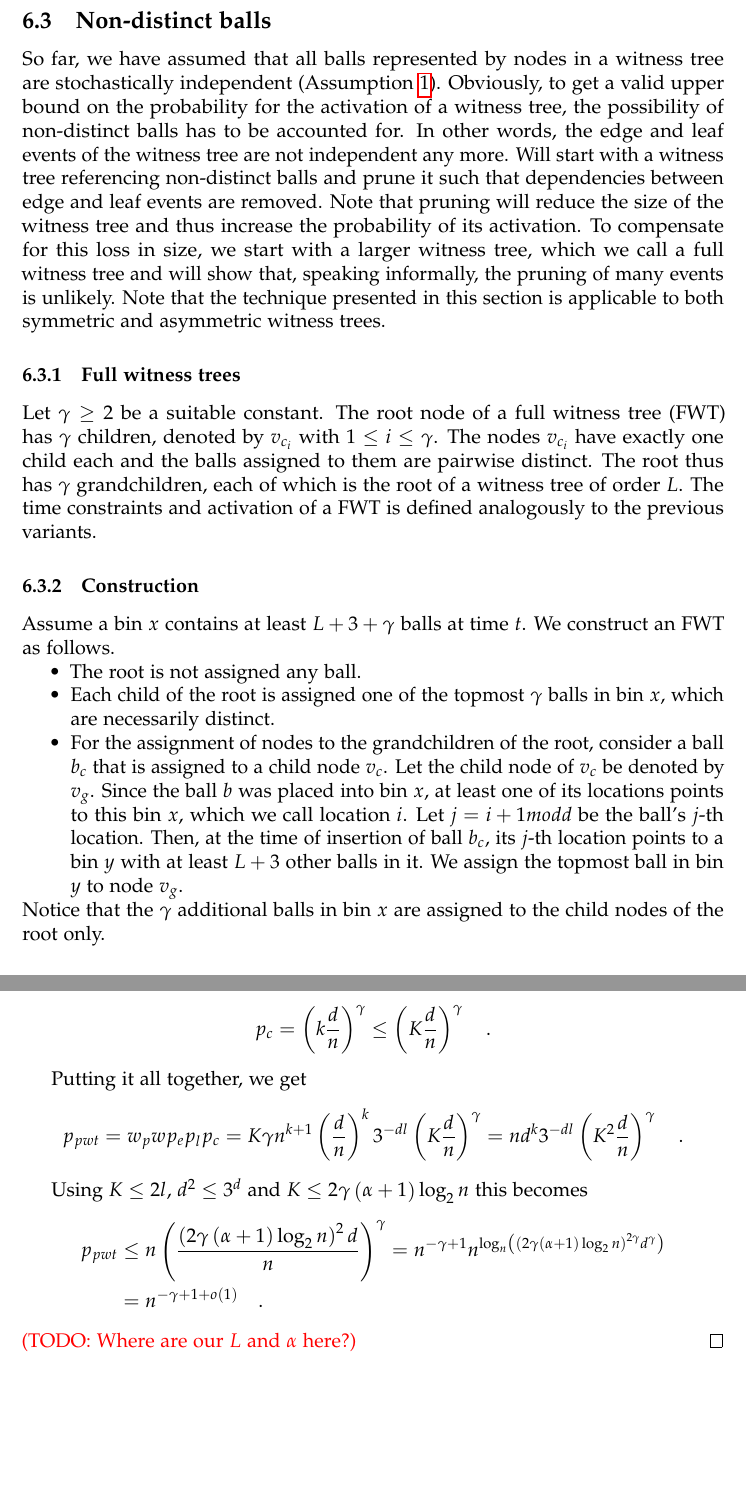
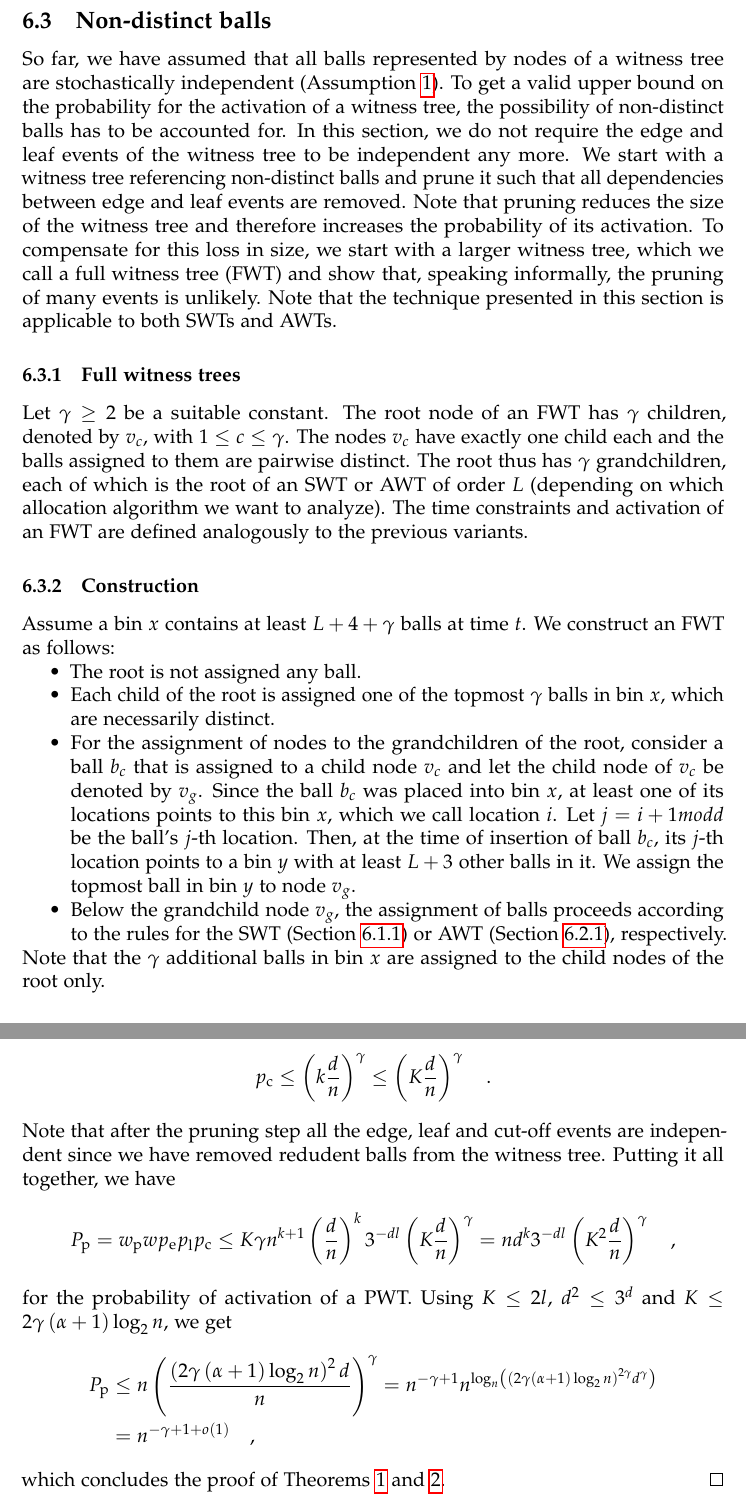
Before and after one commit to mortyma/Seminar2, a LaTeX paper (article/article.tex): two parts of pages 14 and 16 of 19, joined at a grey line, cut so that both start at the same text, the shorter picture padded with empty space. Compiled offline with pdfLaTeX.

Commit message:
improve proof 3

```diff
--- a/article/article.tex
+++ b/article/article.tex
@@ -411,21 +411,22 @@ thus proving Theorem~\ref{theorem:aglm}, under Assumption~\ref{assumption:indepe
 
 \subsection{Non-distinct balls}
 \label{sec:analysis:nondistinctBalls}
-So far, we have assumed that all balls represented by nodes in a witness tree are stochastically independent (Assumption~\ref{assumption:independence}). Obviously, to get a valid upper bound on the probability for the activation of a witness tree, the possibility of non-distinct balls has to be accounted for. In other words, the edge and leaf events of the witness tree are not independent any more. Will start with a witness tree referencing non-distinct balls and prune it such that dependencies between edge and leaf events are removed. Note that pruning will reduce the size of the witness tree and thus increase the probability of its activation. To compensate for this loss in size, we start with a larger witness tree, which we call a full witness tree and will show that, speaking informally, the pruning of many events is unlikely. Note that the technique presented in this section is applicable to both symmetric and asymmetric witness trees.
+So far, we have assumed that all balls represented by nodes of a witness tree are stochastically independent (Assumption~\ref{assumption:independence}). To get a valid upper bound on the probability for the activation of a witness tree, the possibility of non-distinct balls has to be accounted for. In this section, we do not require the edge and leaf events of the witness tree to be independent any more. We start with a witness tree referencing non-distinct balls and prune it such that all dependencies between edge and leaf events are removed. Note that pruning reduces the size of the witness tree and therefore increases the probability of its activation. To compensate for this loss in size, we start with a larger witness tree, which we call a full witness tree (FWT) and show that, speaking informally, the pruning of many events is unlikely. Note that the technique presented in this section is applicable to both SWTs and AWTs.
 
 \subsubsection{Full witness trees}
 \label{sec:analysis:FullWT}
-Let $\gamma \geq 2$ be a suitable constant. The root node of a full witness tree (FWT) has $\gamma$ children, denoted by $v_{c_i}$ with $1\leq i \leq \gamma$. The nodes $v_{c_i}$ have exactly one child each and the balls assigned to them are pairwise distinct. The root thus has $\gamma$ grandchildren, each of which is the root of a witness tree of order $L$. The time constraints and activation of a FWT is defined analogously to the previous variants.
+Let $\gamma \geq 2$ be a suitable constant. The root node of an FWT has $\gamma$ children, denoted by $v_c$, with $1\leq c \leq \gamma$. The nodes $v_c$ have exactly one child each and the balls assigned to them are pairwise distinct. The root thus has $\gamma$ grandchildren, each of which is the root of an SWT or AWT of order $L$ (depending on which allocation algorithm we want to analyze). The time constraints and activation of an FWT are defined analogously to the previous variants.
 
 \subsubsection{Construction}
 \label{sec:analysis:constructionFullWT}
-Assume a bin $x$ contains at least $L+3+\gamma$ balls at time $t$. We construct an FWT as follows.
+Assume a bin $x$ contains at least $L+4+\gamma$ balls at time $t$. We construct an FWT as follows:
 \begin{compactitem}
 \item The root is not assigned any ball.
 \item Each child of the root is assigned one of the topmost $\gamma$ balls in bin $x$, which are necessarily distinct.
-\item For the assignment of nodes to the grandchildren of the root, consider a ball $b_c$ that is assigned to a child node $v_c$. Let the child node of $v_c$ be denoted by $v_g$. Since the ball $b$ was placed into bin $x$, at least one of its locations points to this bin $x$, which we call location $i$. Let $j = i+1 mod d$ be the ball's $j$-th location. Then, at the time of insertion of ball $b_c$, its $j$-th location points to a bin $y$ with at least $L+3$ other balls in it. We assign the topmost ball in bin $y$ to node $v_g$.
+\item For the assignment of nodes to the grandchildren of the root, consider a ball $b_c$ that is assigned to a child node $v_c$ and let the child node of $v_c$ be denoted by $v_g$. Since the ball $b_c$ was placed into bin $x$, at least one of its locations points to this bin $x$, which we call location $i$. Let $j = i+1 mod d$ be the ball's $j$-th location. Then, at the time of insertion of ball $b_c$, its $j$-th location points to a bin $y$ with at least $L+3$ other balls in it. We assign the topmost ball in bin $y$ to node $v_g$.
+\item Below the grandchild node $v_g$, the assignment of balls proceeds according to the rules for the SWT (Section~\ref{sec:analysis:definitionSymWT}) or AWT (Section~\ref{sec:analysis:definitionAsymWT}), respectively.
 \end{compactitem}
-Notice that the $\gamma$ additional balls in bin $x$ are assigned to the child nodes of the root only.
+Note that the $\gamma$ additional balls in bin $x$ are assigned to the child nodes of the root only.
 
 \subsubsection{Pruning}
 \label{sec:analysis:pruningFullWT}
@@ -455,22 +456,20 @@ The number of edges $k$ and the number of leaves $l$ in a pruned witness tree ma
 \begin{align*}
-p_c &= \left(k \frac{d}{n}\right)^\gamma
+p_\mathrm{c} &\leq \left(k \frac{d}{n}\right)^\gamma
     \leq \left(K \frac{d}{n}\right)^\gamma \quad .
 \end{align*}
-
-Putting it all together, we get
+Note that after the pruning step all the edge, leaf and cut-off events are independent since we have removed redudent balls from the witness tree. Putting it all together, we have
 \begin{align*}
-p_{pwt} &= w_p w  p_e  p_l  p_c
-		= K\gamma n^{k+1} \left(\frac{d}{n}\right)^k3^{-d l}  \left(K \frac{d}{n}\right)^\gamma
-		= n  d^k 3^{-d l}  \left(K^2 \frac{d}{n} \right)^\gamma \quad .
+P_\mathrm{p} &= w_\mathrm{p} w  p_\mathrm{e}  p_\mathrm{l}  p_\mathrm{c}
+		\leq K\gamma n^{k+1} \left(\frac{d}{n}\right)^k3^{-d l}  \left(K \frac{d}{n}\right)^\gamma
+		= n  d^k 3^{-d l}  \left(K^2 \frac{d}{n} \right)^\gamma \quad ,
 \end{align*}
-
-Using $K \leq 2l$, $d^2 \leq 3^d$ and $K \leq 2\gamma  \left( \alpha +1 \right)  \log_2 n$ this becomes
+for the probability of activation of a PWT. Using $K \leq 2l$, $d^2 \leq 3^d$ and $K \leq 2\gamma  \left( \alpha +1 \right)  \log_2 n$, we get
 \begin{align*}
-p_{pwt} &\leq n \left(\frac{\left(2\gamma  \left(\alpha +1 \right)  \log_2 n\right)^2 d}{n}\right)^\gamma
+P_\mathrm{p} &\leq n \left(\frac{\left(2\gamma  \left(\alpha +1 \right)  \log_2 n\right)^2 d}{n}\right)^\gamma
         = n^{-\gamma +1}  n ^{\log_n\left( \left(2\gamma \left(\alpha+1\right) \log_2n \right)^{2\gamma}  d^\gamma \right)} \\
-        &= n^{-\gamma+1+o\left(1\right)} \quad .
+        &= n^{-\gamma+1+o\left(1\right)} \quad ,
 \end{align*}
-\todo{Where are our $L$ and $\alpha$ here?}
+which concludes the proof of Theorems~\ref{theorem:greedy} and~\ref{theorem:aglm}.
 \qed
 
 \section{Conclusion}
```
Also changed, not shown: article/article.tex (18 more changed lines).
